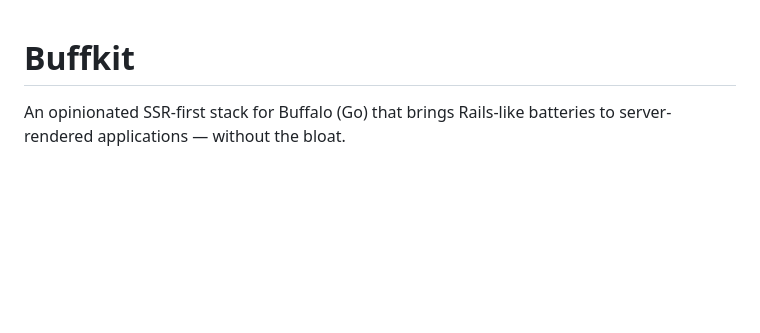
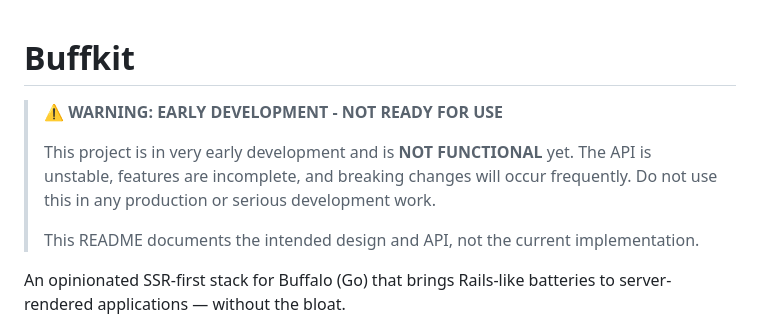
Before and after one commit to johnjansen/buffkit, a Markdown page: README.md, the part around the change. Drawn GitHub-style; blank space fills up the shorter version.

Commit message:
Add prominent warning that project is not ready for use
- Added clear warning at top of README indicating early development status
- Warns users that project is not functional yet and API is unstable
- Prevents premature adoption and sets proper expectations

```diff
--- a/README.md
+++ b/README.md
@@ -1,4 +1,10 @@
 # Buffkit
+
+> **⚠️ WARNING: EARLY DEVELOPMENT - NOT READY FOR USE**
+>
+> This project is in very early development and is **NOT FUNCTIONAL** yet. The API is unstable, features are incomplete, and breaking changes will occur frequently. Do not use this in any production or serious development work.
+>
+> This README documents the intended design and API, not the current implementation.
 
 An opinionated SSR-first stack for Buffalo (Go) that brings Rails-like batteries to server-rendered applications — without the bloat.
 
```
